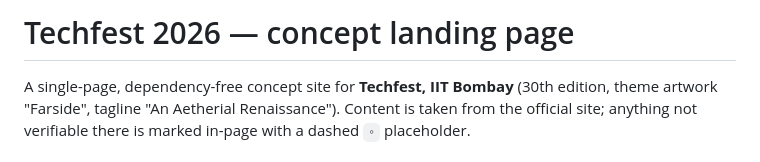
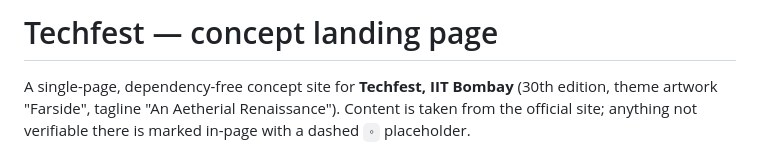
Before and after one commit to panditbhavik15/Techfest_task_Ideate-Landing-Page, a Markdown page: README.md, the part around the change. Rendered like a GitHub page.

```diff
--- a/README.md
+++ b/README.md
@@ -1,4 +1,4 @@
-# Techfest 2026 — concept landing page
+# Techfest — concept landing page
 
 A single-page, dependency-free concept site for **Techfest, IIT Bombay** (30th edition,
 theme artwork "Farside", tagline "An Aetherial Renaissance"). Content is taken from the
```
